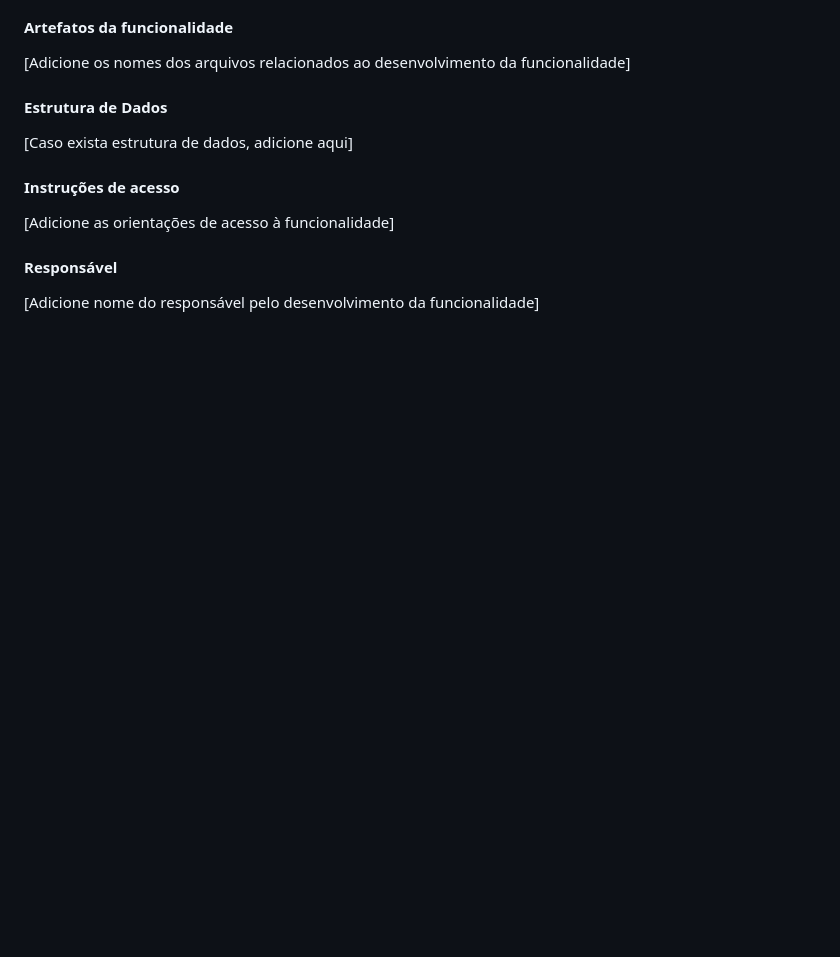
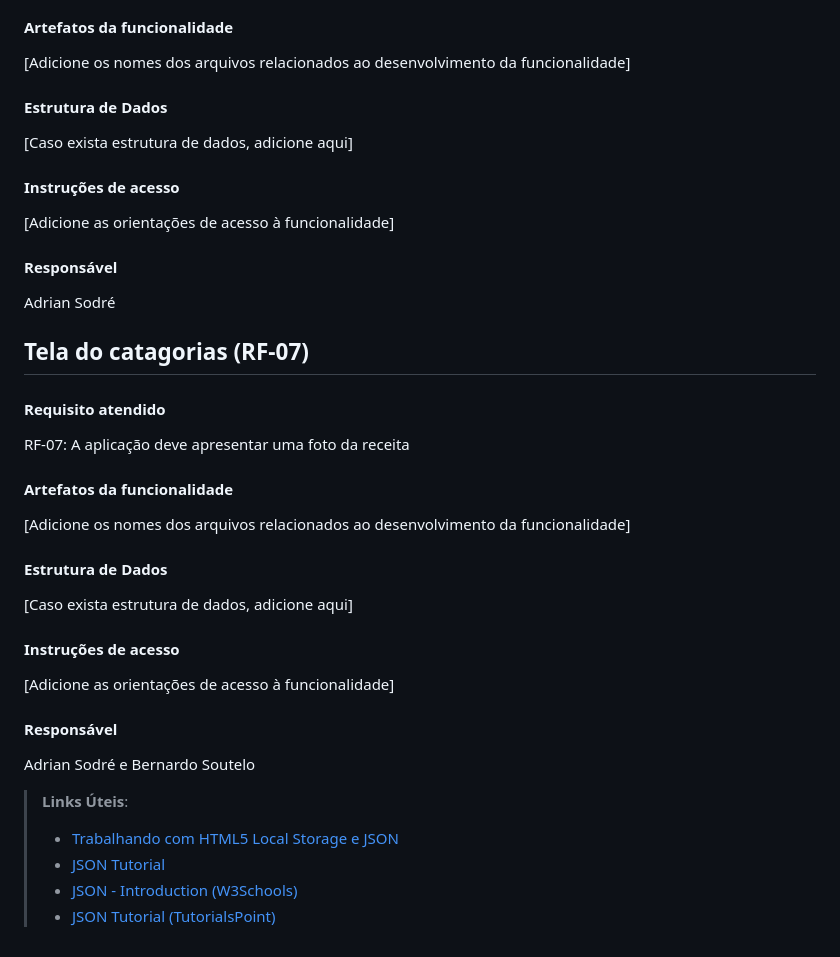
Before and after one commit to ICEI-PUC-Minas-PMV-ADS/pmv-ads-2023-2-e1-proj-web-t1-cumbuca, a Markdown page: documentos/06-Programação de Funcionalidades.md, the part around one of its changes. Rendered like a GitHub page; blank space fills up the shorter version.

```diff
--- a/documentos/06-Programação de Funcionalidades.md
+++ b/documentos/06-Programação de Funcionalidades.md
@@ -179,4 +215,38 @@ RF - 05: A aplicação deve permitir ao usuário comentar nas receitas
 
 #### Responsável
 
-[Adicione nome do responsável pelo desenvolvimento da funcionalidade]
+Adrian Sodré
+
+## Tela do catagorias (RF-07)
+
+#### Requisito atendido
+
+RF-07: A aplicação deve apresentar uma foto da receita
+
+
+#### Artefatos da funcionalidade
+
+[Adicione os nomes dos arquivos relacionados ao desenvolvimento da funcionalidade]
+
+
+#### Estrutura de Dados
+
+[Caso exista estrutura de dados, adicione aqui]
+
+
+#### Instruções de acesso
+
+[Adicione as orientações de acesso à funcionalidade]
+
+
+#### Responsável
+
+Adrian Sodré e Bernardo Soutelo
+
+
+
+> **Links Úteis**:
+> - [Trabalhando com HTML5 Local Storage e JSON](https://www.devmedia.com.br/trabalhando-com-html5-local-storage-e-json/29045)
+> - [JSON Tutorial](https://www.w3resource.com/JSON)
+> - [JSON - Introduction (W3Schools)](https://www.w3schools.com/js/js_json_intro.asp)
+> - [JSON Tutorial (TutorialsPoint)](https://www.tutorialspoint.com/json/index.htm)
```
Also changed, not shown: other parts of documentos/06-Programação de Funcionalidades.md (+96 -60 lines).
